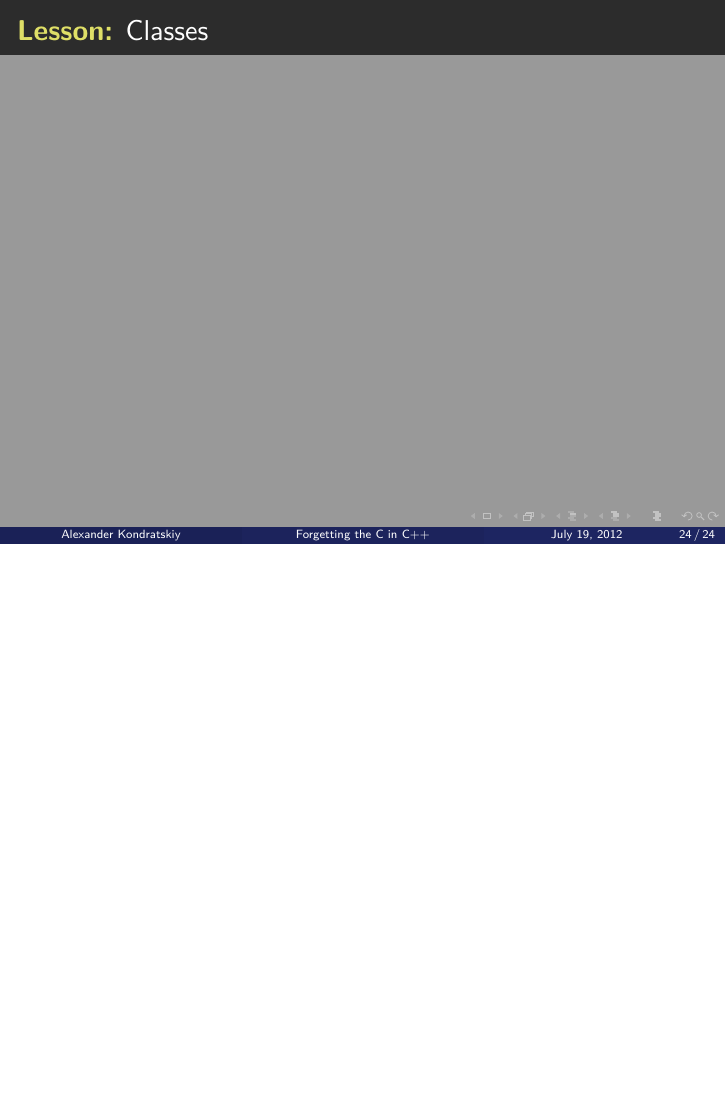
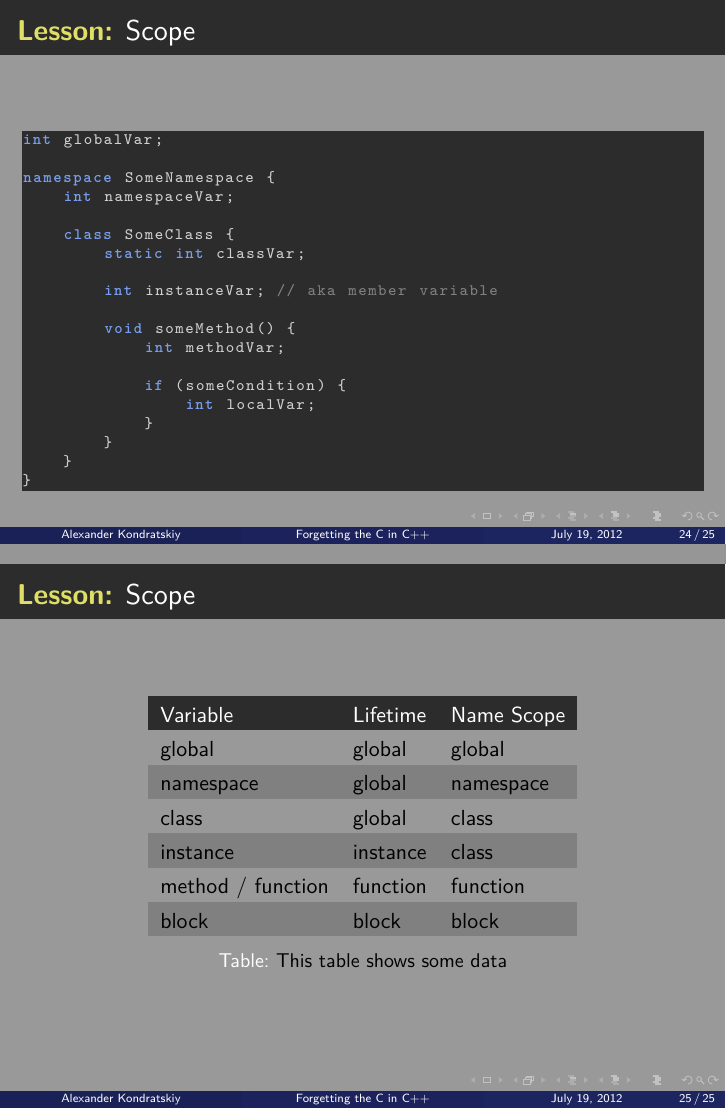
Before and after one commit to KholdStare/ForgettingCinCpp, LaTeX slides (beamer_presentation.tex): page 38 of 38 before the commit and pages 38 and 39 of 39 after it, the two joined at a grey line, the shorter picture padded with empty space. Compiled offline with pdfLaTeX.

Commit message:
Added scope table

```diff
--- a/beamer_presentation.tex
+++ b/beamer_presentation.tex
@@ -1,12 +1,15 @@
-\documentclass{beamer}
+\documentclass[table]{beamer}
 
 %\usetheme[secheader]{Boadilla}
 \usetheme{Boadilla}
 \usecolortheme{beetle}
 \usepackage[latin1]{inputenc}
 \usepackage{listings} % for code syntax highlighting
+\usepackage{caption}
+
 \usepackage{color}
-\usepackage{caption}
+\usepackage{booktabs} % better tables
+\usepackage{colortbl} % for coloring tables
 
 %%%%%%%%%%%%%%%%%%%%%%%%%%%%%%%%%%%%%%%%%%%%%%%%%%%%%%%%%%%%%%%%%%%%%%%%%%%
 %                                  Fonts                                  %
@@ -23,7 +26,7 @@
 %%%%%%%%%%%%%%%%%%%%%%%%%%%%%%%%%%%%%%%%%%%%%%%%%%%%%%%%%%%%%%%%%%%%%%%%%%%
 
 
-\definecolor{gray}{HTML}{3A3A3A}
+\definecolor{themegray}{HTML}{999999}
 \definecolor{codebg}{HTML}{2C2C2C} % dark gray
 \definecolor{codefg}{HTML}{D0D0D0} % light gray
 \definecolor{themeblue}{HTML}{789FEF} % light blue
@@ -39,6 +42,14 @@
 \setbeamercolor{palette primary}{bg=themedarkblue}
 \setbeamercolor{author}{fg=white}
 \setbeamercolor{date}{fg=white}
+
+%%%%%%%%%%%%%%%%%%%%%%%%%%%%%%%%%%%%%%%%%%%%%%%%%%%%%%%%%%%%%%%%%%%%%%%%%%%
+%                              Tweak Tables                               %
+%%%%%%%%%%%%%%%%%%%%%%%%%%%%%%%%%%%%%%%%%%%%%%%%%%%%%%%%%%%%%%%%%%%%%%%%%%%
+
+\setlength{\aboverulesep}{0pt}
+\setlength{\belowrulesep}{0pt}
+\setlength{\extrarowheight}{.75ex}
 
 %%%%%%%%%%%%%%%%%%%%%%%%%%%%%%%%%%%%%%%%%%%%%%%%%%%%%%%%%%%%%%%%%%%%%%%%%%%
 %                             Tweak Listings                              %
@@ -464,9 +474,50 @@ inline T abs(T radius) {
 \end{itemize}
 \end{frame}
 
+\begin{frame}[fragile]
+    \frametitle{\declarelesson Scope}
+    \begin{lstlisting}[basicstyle=\scriptsize\ttfamily\color{codefg}]
+int globalVar;
+
+namespace SomeNamespace {
+    int namespaceVar;
+
+    class SomeClass {
+        static int classVar;
+
+        int instanceVar; // aka member variable
+
+        void someMethod() {
+            int methodVar;
+
+            if (someCondition) {
+                int localVar;
+            }
+        }
+    }
+}
+    \end{lstlisting}
+\end{frame}
+
+% TODO: 3 ways in C to do error handling
 \begin{frame}
-    \frametitle{\declarelesson Classes}
+    \frametitle{\declarelesson Scope}
 
+    \rowcolors{2}{codecomment}{themegray}
+    \begin{table}[tl]
+        \begin{tabular}{lll}
+            \rowcolor{codebg}
+            \color{white} Variable & \color{white} Lifetime & \color{white} Name Scope\\
+                          global & global & global \\
+                       namespace & global & namespace \\
+                        class & global & class \\
+                     instance & instance & class \\
+                     method / function & function & function \\
+                     block & block & block \\
+        \end{tabular}
+        \caption{This table shows some data}
+        %\label{tab:myfirsttable}
+    \end{table}
 \end{frame}
 
 \end{document}
```
Also changed, not shown: beamer_presentation.tex (1 more changed lines).
